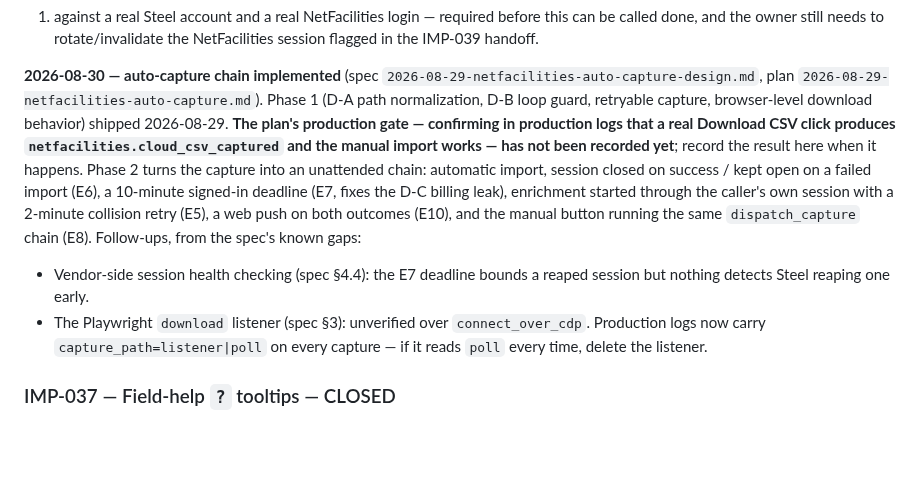
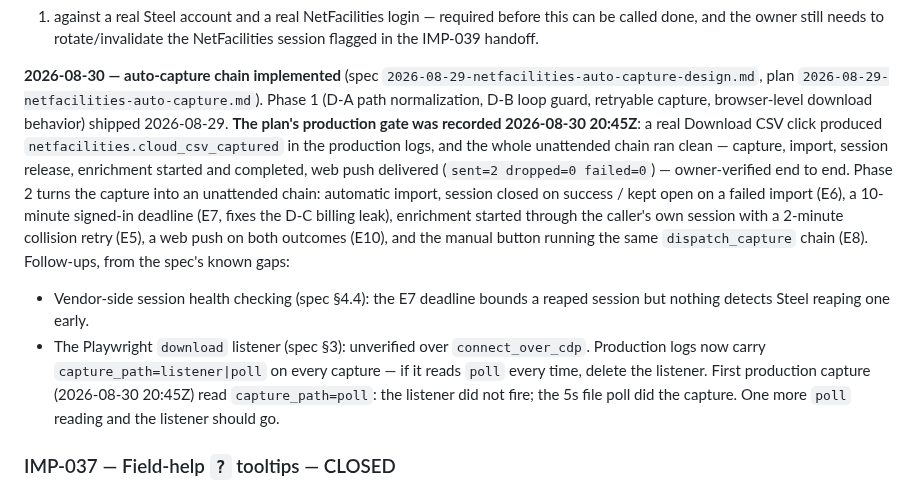
Before and after one commit to Avidiyah/inventory_app_git, a Markdown page: docs/open-work.md, the part around the change. Drawn GitHub-style; blank space fills up the shorter version.

Commit message:
docs(netfacilities): record the IMP-040 production gate and capture_path=poll
The 2026-08-30 20:45Z production logs show a real Download CSV click
producing netfacilities.cloud_csv_captured and the full unattended chain
completing: import, session release, enrichment, and a delivered push.
The capture read capture_path=poll -- the CDP download listener did not
fire; the 5s file poll is the production capture mechanism. One more
poll reading and the listener should be deleted per the follow-up rule.

Claude-Session: https://claude.ai/code/session_01BPUdncFr1HXFCMxd57AxEX

```diff
--- a/docs/open-work.md
+++ b/docs/open-work.md
@@ -119,10 +119,11 @@ rotate/invalidate the NetFacilities session flagged in the IMP-039 handoff.
 `2026-08-29-netfacilities-auto-capture-design.md`, plan
 `2026-08-29-netfacilities-auto-capture.md`). Phase 1 (D-A path
 normalization, D-B loop guard, retryable capture, browser-level download
-behavior) shipped 2026-08-29. **The plan's production gate — confirming in
-production logs that a real Download CSV click produces
-`netfacilities.cloud_csv_captured` and the manual import works — has not
-been recorded yet**; record the result here when it happens. Phase 2 turns
+behavior) shipped 2026-08-29. **The plan's production gate was recorded 2026-08-30 20:45Z**: a real
+Download CSV click produced `netfacilities.cloud_csv_captured` in the
+production logs, and the whole unattended chain ran clean — capture,
+import, session release, enrichment started and completed, web push
+delivered (`sent=2 dropped=0 failed=0`) — owner-verified end to end. Phase 2 turns
 the capture into an unattended chain: automatic import, session closed on
 success / kept open on a failed import (E6), a 10-minute signed-in deadline
 (E7, fixes the D-C billing leak), enrichment started through the caller's
@@ -135,6 +136,9 @@ outcomes (E10), and the manual button running the same
 - The Playwright `download` listener (spec §3): unverified over
   `connect_over_cdp`. Production logs now carry `capture_path=listener|poll`
   on every capture — if it reads `poll` every time, delete the listener.
+  First production capture (2026-08-30 20:45Z) read `capture_path=poll`:
+  the listener did not fire; the 5s file poll did the capture. One more
+  `poll` reading and the listener should go.
 
 ### IMP-037 — Field-help `?` tooltips — CLOSED
 
```
